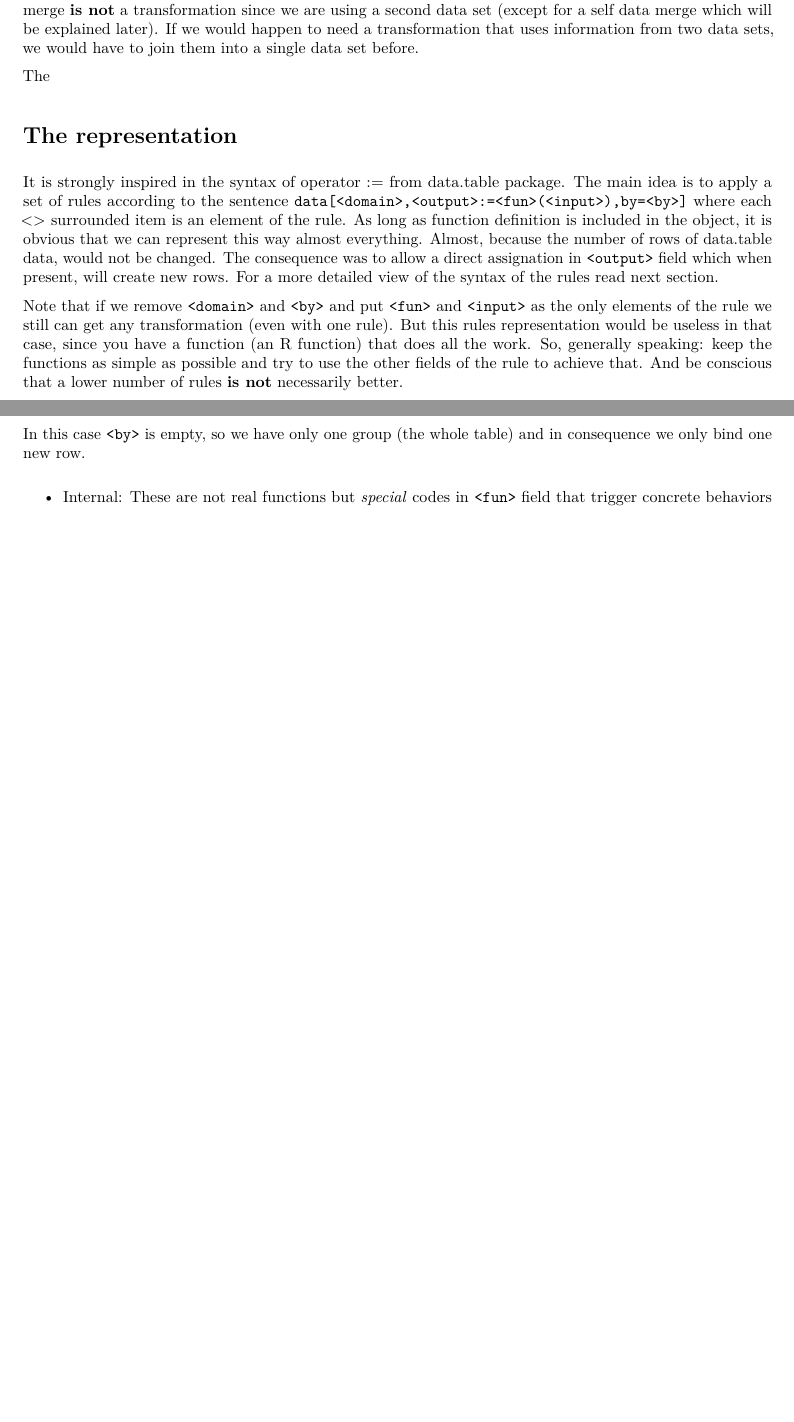
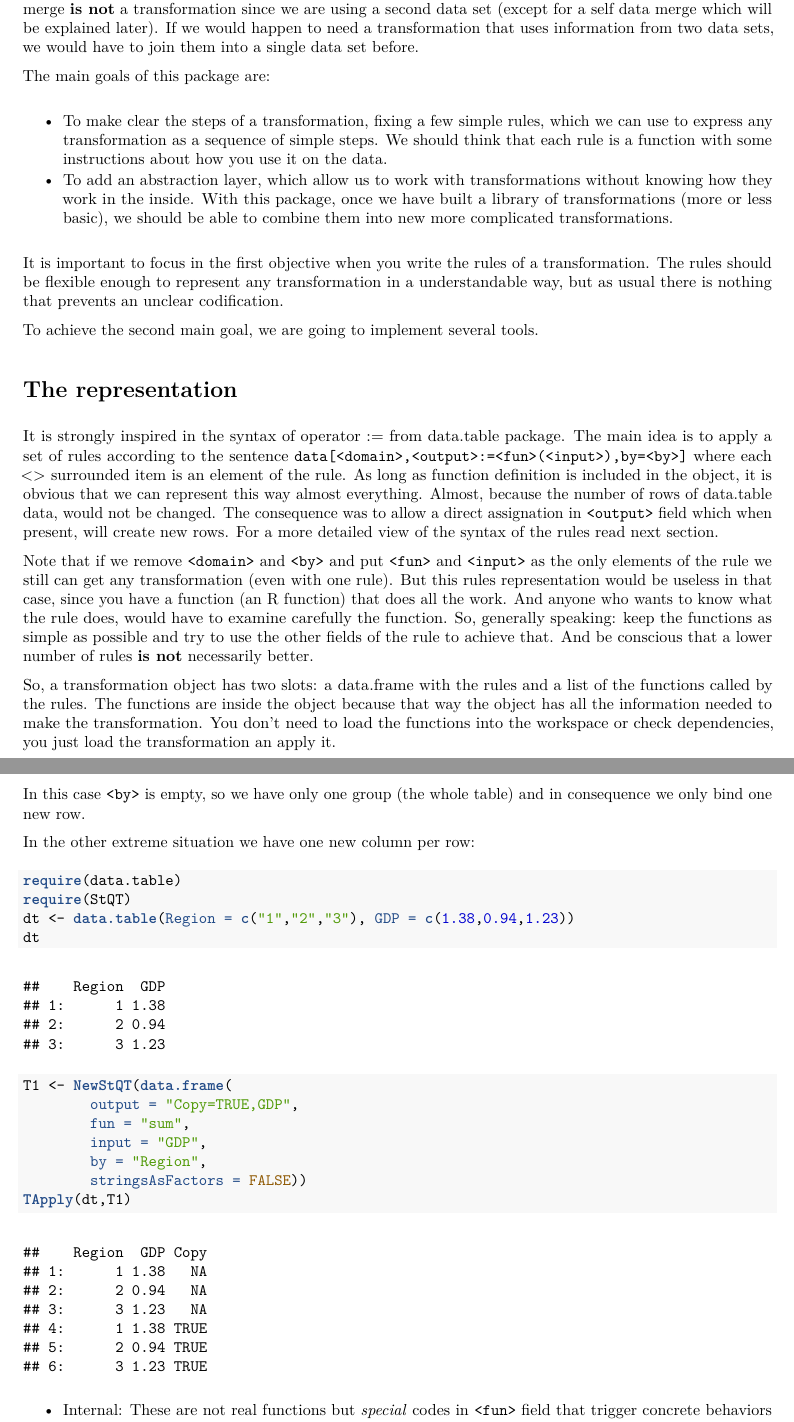
Before and after one commit to Luis-Sanguiao/StQT, an R Markdown document (StQT.Rmd): two parts of pages 1 and 3 of 3 before the commit and two parts of pages 1 and 3 of 4 after it, joined at a grey line, cut so that both start at the same text, the shorter picture padded with empty space. The pictures show the output file StQT.pdf that the author committed with the source.

Commit message:
Vignette: first version of 'Introduction' and 'Representation'. New example in 'Detailed syntax'.

````diff
--- a/StQT.Rmd
+++ b/StQT.Rmd
@@ -12,7 +12,22 @@ an imputation, a summary or even a forecast are transformations. But a data merg
 are using a second data set (except for a self data merge which will be explained later). If we would happen to need a
 transformation that uses information from two data sets, we would have to join them into a single data set before.
 
-The
+The main goals of this package are:
+
+* To make clear the steps of a transformation, fixing a few simple rules, which we can use to express any transformation
+as a sequence of simple steps. We should think that each rule is a function with some instructions about how you use it
+on the data.
+* To add an abstraction layer, which allow us to work with transformations without knowing how they work in the inside.
+With this package, once we have built a library of transformations (more or less basic), we should be able to combine
+them into new more complicated transformations.
+
+It is important to focus in the first objective when you write the rules of a transformation. The rules should be
+flexible enough to represent any transformation in a understandable way, but as usual there is nothing that prevents an
+unclear codification.
+
+To achieve the second main goal, we are going to implement several tools.
+
+
 
 # The representation
 It is strongly inspired in the syntax of operator := from data.table package. The main idea is to apply a set of rules
@@ -24,8 +39,13 @@ the rules read next section.
 
 Note that if we remove ``<domain>`` and ``<by>`` and put ``<fun>`` and ``<input>`` as the only elements of the rule we still
 can get any transformation (even with one rule). But this rules representation would be useless in that case, since you have
-a function (an R function) that does all the work. So, generally speaking: keep the functions as simple as possible and try
-to use the other fields of the rule to achieve that. And be conscious that a lower number of rules **is not** necessarily better.
+a function (an R function) that does all the work. And anyone who wants to know what the rule does, would have to examine
+carefully the function. So, generally speaking: keep the functions as simple as possible and try to use the other fields of
+the rule to achieve that. And be conscious that a lower number of rules **is not** necessarily better.
+
+So, a transformation object has two slots: a data.frame with the rules and a list of the functions called by the rules.
+The functions are inside the object because that way the object has all the information needed to make the transformation.
+You don't need to load the functions into the workspace or check dependencies, you just load the transformation an apply it.
 
 # Detailed syntax
 There are three types of rules in StQT:
@@ -76,3 +89,17 @@ In this case ``<by>`` is empty, so we have only one group (the whole table) and
+In the other extreme situation we have one new column per row:
+```{r, warning=FALSE, message=FALSE}
+require(data.table)
+require(StQT)
+dt <- data.table(Region = c("1","2","3"), GDP = c(1.38,0.94,1.23))
+dt
+T1 <- NewStQT(data.frame(
+        output = "Copy=TRUE,GDP",
+        fun = "sum",
+        input = "GDP",
+        by = "Region",
+        stringsAsFactors = FALSE))
+TApply(dt,T1)
+```
 
 * Internal: These are not real functions but *special* codes in ``<fun>`` field that trigger concrete behaviors different to usual
             horizontal or vertical rules. They are *FunDelVar*, *FunDelRow* and *FunAutoLink* so far. Except for *FunDelRow*, we
````
Also changed, not shown: StQT.pdf, StQT.Rmd (9 more changed lines).
